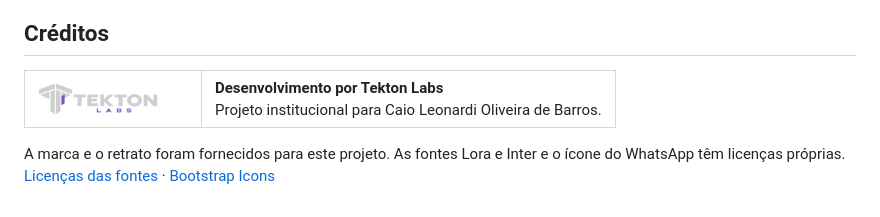
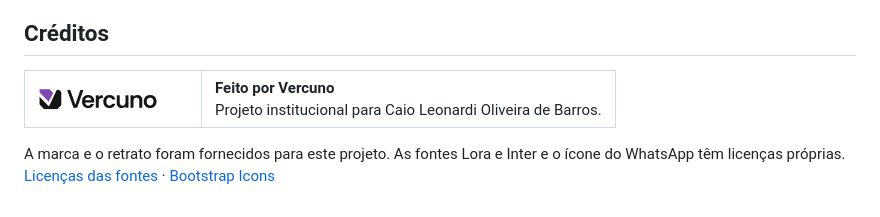
Before and after one commit to RafaelADSdev/Psicologo-Caio, a Markdown page: README.md, the part around the change. Drawn GitHub-style; pictures changed too: dist/assets/tekton-logo.png (deleted), dist/assets/vercuno-logo.png (added).

Commit message:
Update project credit to Vercuno

```diff
--- a/README.md
+++ b/README.md
@@ -123,8 +123,8 @@ A versão de revisão no Sites usa um fluxo de publicação próprio. [Configura
 
 <table>
   <tr>
-    <td width="150"><img src="./dist/assets/tekton-logo.png" width="120" alt="Tekton Labs"></td>
-    <td><strong>Desenvolvimento por Tekton Labs</strong><br>Projeto institucional para Caio Leonardi Oliveira de Barros.</td>
+    <td width="150"><img src="./dist/assets/vercuno-logo.png" width="120" alt="Vercuno"></td>
+    <td><strong>Feito por Vercuno</strong><br>Projeto institucional para Caio Leonardi Oliveira de Barros.</td>
   </tr>
 </table>
 
```
Also changed, not shown: 3 other files.
